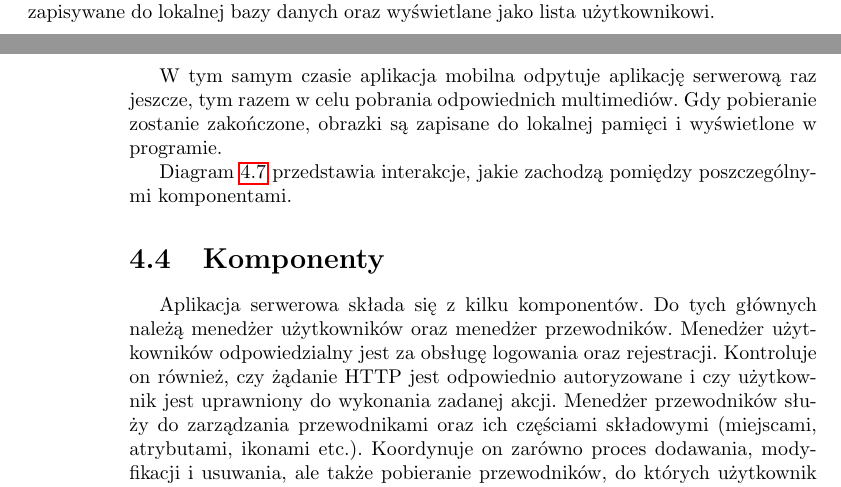
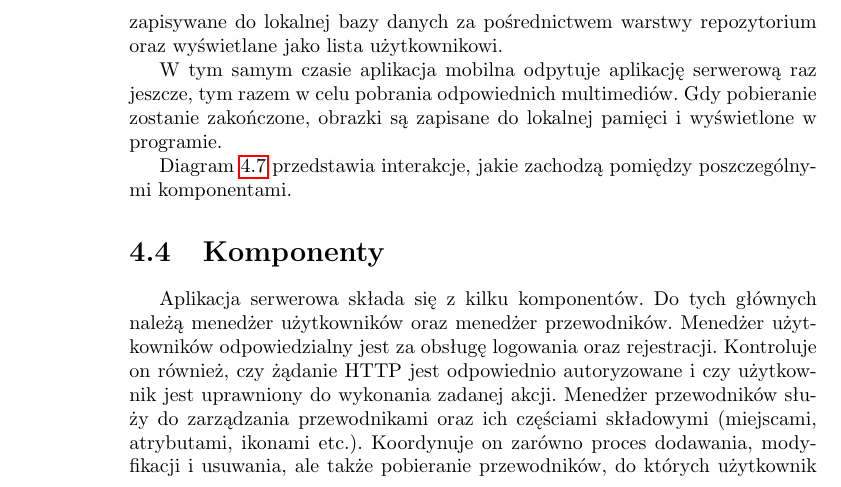
Before and after one commit to kathrine0/Engineering-Thesis, a LaTeX thesis (main.tex): two parts of pages 31 and 32 of 47 before the commit and part of page 32 of 47 after it, the two joined at a grey line, cut so that both start at the same text. Compiled offline with pdfLaTeX.

Commit message:
korekty oraz kolejny lagorytm

```diff
--- a/main.tex
+++ b/main.tex
@@ -650,7 +650,7 @@
 
 		\subsection{Pobieranie danych w aplikacji mobilnej}
 
-		W celu zoptymalizowania pobierania danych zastosowano algorytmy wykonywane równolegle. Gdy użytkownik zażąda pobrania danych bądź też aplikacja jest uruchomiana po raz pierwszy, do warstwy serwisów przekazane jest polecenie pobrania danych. Wysyła ona równolegle dwa zapytania do aplikacji serwerowej: o przewodniki posiadane przez użytkownika oraz o listę elementów rekomendowanych do pobrania. Gdy zapytanie zwróci odpowiednie dane, są one od razu zapisywane do lokalnej bazy danych oraz wyświetlane jako lista użytkownikowi.
+		W celu zoptymalizowania pobierania danych zastosowano algorytmy wykonywane równolegle. Gdy użytkownik zażąda pobrania danych bądź też aplikacja jest uruchomiana po raz pierwszy, do warstwy serwisów przekazane jest polecenie pobrania danych. Wysyła ona równolegle dwa zapytania do aplikacji serwerowej: o przewodniki posiadane przez użytkownika oraz o listę elementów rekomendowanych do pobrania. Gdy zapytanie zwróci odpowiednie dane, są one od razu zapisywane do lokalnej bazy danych za pośrednictwem warstwy repozytorium oraz wyświetlane jako lista użytkownikowi.
 
 		W tym samym czasie aplikacja mobilna odpytuje aplikację serwerową raz jeszcze, tym razem w celu pobrania odpowiednich multimediów. Gdy pobieranie zostanie zakończone, obrazki są zapisane do lokalnej pamięci i wyświetlone w programie.
 
```
